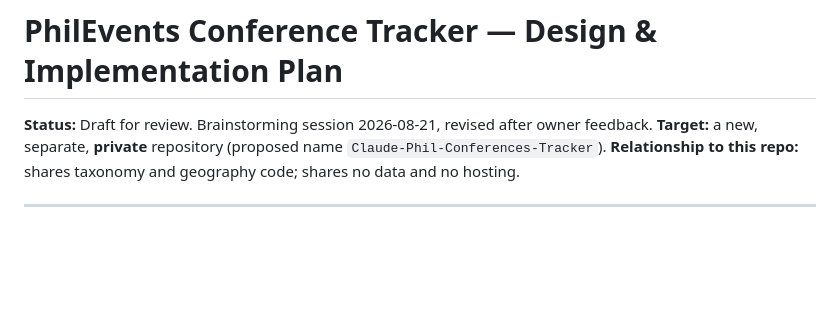
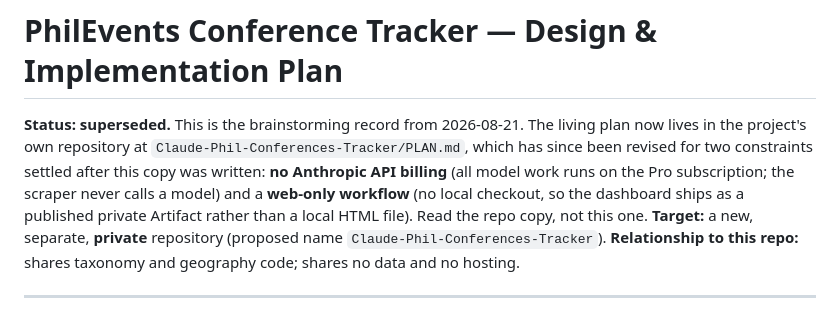
Before and after one commit to 7tzjtxxgh2-jpg/Claude-Phil-Jobs-Tracker, a Markdown page: CONFERENCE-TRACKER-PLAN-2026-08-21.md, the part around the change. GitHub-like rendering; blank space fills up the shorter version.

Commit message:
Mark the conference tracker plan superseded by the project repo
The plan now lives in Claude-Phil-Conferences-Tracker/PLAN.md and has
been revised there for the no-API-billing constraint and the web-only
workflow. Points readers at the living copy so the two do not drift.

Co-Authored-By: Claude Opus 5 <noreply@anthropic.com>
Claude-Session: https://claude.ai/code/session_01C82H5sAfMthLx73EZGWZF5

```diff
--- a/CONFERENCE-TRACKER-PLAN-2026-08-21.md
+++ b/CONFERENCE-TRACKER-PLAN-2026-08-21.md
@@ -1,6 +1,11 @@
 # PhilEvents Conference Tracker — Design & Implementation Plan
 
-**Status:** Draft for review. Brainstorming session 2026-08-21, revised after owner feedback.
+**Status: superseded.** This is the brainstorming record from 2026-08-21. The living plan now
+lives in the project's own repository at `Claude-Phil-Conferences-Tracker/PLAN.md`, which has
+since been revised for two constraints settled after this copy was written: **no Anthropic API
+billing** (all model work runs on the Pro subscription; the scraper never calls a model) and a
+**web-only workflow** (no local checkout, so the dashboard ships as a published private Artifact
+rather than a local HTML file). Read the repo copy, not this one.
 **Target:** a new, separate, **private** repository (proposed name `Claude-Phil-Conferences-Tracker`).
 **Relationship to this repo:** shares taxonomy and geography code; shares no data and no hosting.
 
```
